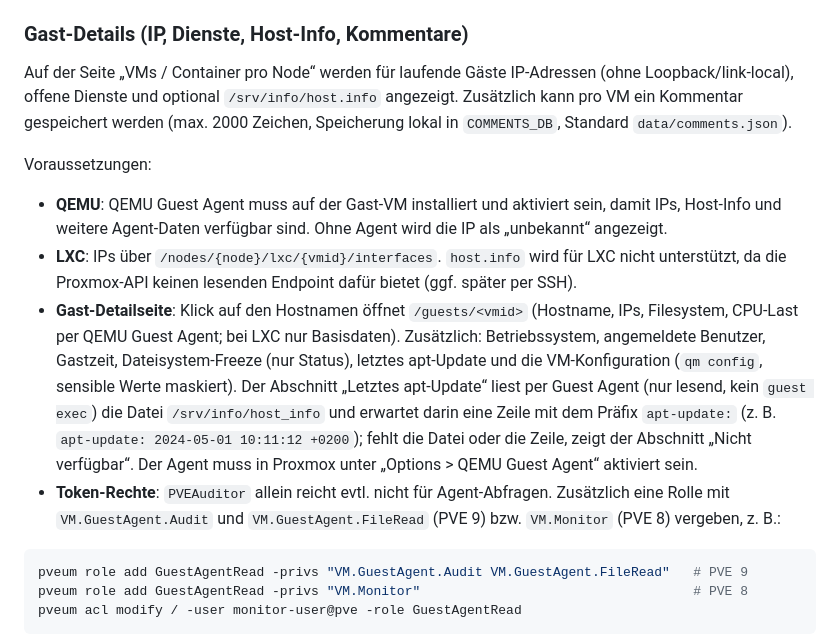
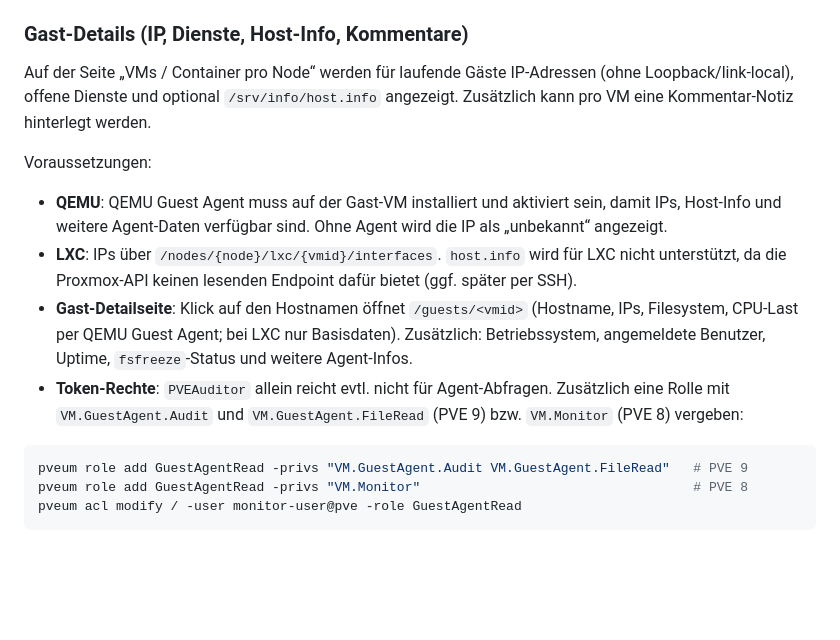
Before and after one commit to braniz/GUI-Proxmox, a Markdown page: README.md, the part around one of its changes. GitHub-like rendering; blank space fills up the shorter version.

````diff
--- a/README.md
+++ b/README.md
@@ -46,14 +46,14 @@ Der API-Token aus dem Abschnitt oben (`PVEAuditor`) wird als `PVE_TOKEN_ID` (`mo
 
 ### Gast-Details (IP, Dienste, Host-Info, Kommentare)
 
-Auf der Seite „VMs / Container pro Node“ werden für laufende Gäste IP-Adressen (ohne Loopback/link-local), offene Dienste und optional `/srv/info/host.info` angezeigt. Zusätzlich kann pro VM ein Kommentar gespeichert werden (max. 2000 Zeichen, Speicherung lokal in `COMMENTS_DB`, Standard `data/comments.json`).
+Auf der Seite „VMs / Container pro Node“ werden für laufende Gäste IP-Adressen (ohne Loopback/link-local), offene Dienste und optional `/srv/info/host.info` angezeigt. Zusätzlich kann pro VM eine Kommentar-Notiz hinterlegt werden.
 
 Voraussetzungen:
 
 - **QEMU**: QEMU Guest Agent muss auf der Gast-VM installiert und aktiviert sein, damit IPs, Host-Info und weitere Agent-Daten verfügbar sind. Ohne Agent wird die IP als „unbekannt“ angezeigt.
 - **LXC**: IPs über `/nodes/{node}/lxc/{vmid}/interfaces`. `host.info` wird für LXC nicht unterstützt, da die Proxmox-API keinen lesenden Endpoint dafür bietet (ggf. später per SSH).
-- **Gast-Detailseite**: Klick auf den Hostnamen öffnet `/guests/<vmid>` (Hostname, IPs, Filesystem, CPU-Last per QEMU Guest Agent; bei LXC nur Basisdaten). Zusätzlich: Betriebssystem, angemeldete Benutzer, Gastzeit, Dateisystem-Freeze (nur Status), letztes apt-Update und die VM-Konfiguration (`qm config`, sensible Werte maskiert). Der Abschnitt „Letztes apt-Update“ liest per Guest Agent (nur lesend, kein `guest exec`) die Datei `/srv/info/host_info` und erwartet darin eine Zeile mit dem Präfix `apt-update:` (z. B. `apt-update: 2024-05-01 10:11:12 +0200`); fehlt die Datei oder die Zeile, zeigt der Abschnitt „Nicht verfügbar“. Der Agent muss in Proxmox unter „Options > QEMU Guest Agent“ aktiviert sein.
-- **Token-Rechte**: `PVEAuditor` allein reicht evtl. nicht für Agent-Abfragen. Zusätzlich eine Rolle mit `VM.GuestAgent.Audit` und `VM.GuestAgent.FileRead` (PVE 9) bzw. `VM.Monitor` (PVE 8) vergeben, z. B.:
+- **Gast-Detailseite**: Klick auf den Hostnamen öffnet `/guests/<vmid>` (Hostname, IPs, Filesystem, CPU-Last per QEMU Guest Agent; bei LXC nur Basisdaten). Zusätzlich: Betriebssystem, angemeldete Benutzer, Uptime, `fsfreeze`-Status und weitere Agent-Infos.
+- **Token-Rechte**: `PVEAuditor` allein reicht evtl. nicht für Agent-Abfragen. Zusätzlich eine Rolle mit `VM.GuestAgent.Audit` und `VM.GuestAgent.FileRead` (PVE 9) bzw. `VM.Monitor` (PVE 8) vergeben:
 
 ```bash
 pveum role add GuestAgentRead -privs "VM.GuestAgent.Audit VM.GuestAgent.FileRead"   # PVE 9
````
Also changed, not shown: other parts of README.md (+27 -9 lines).
